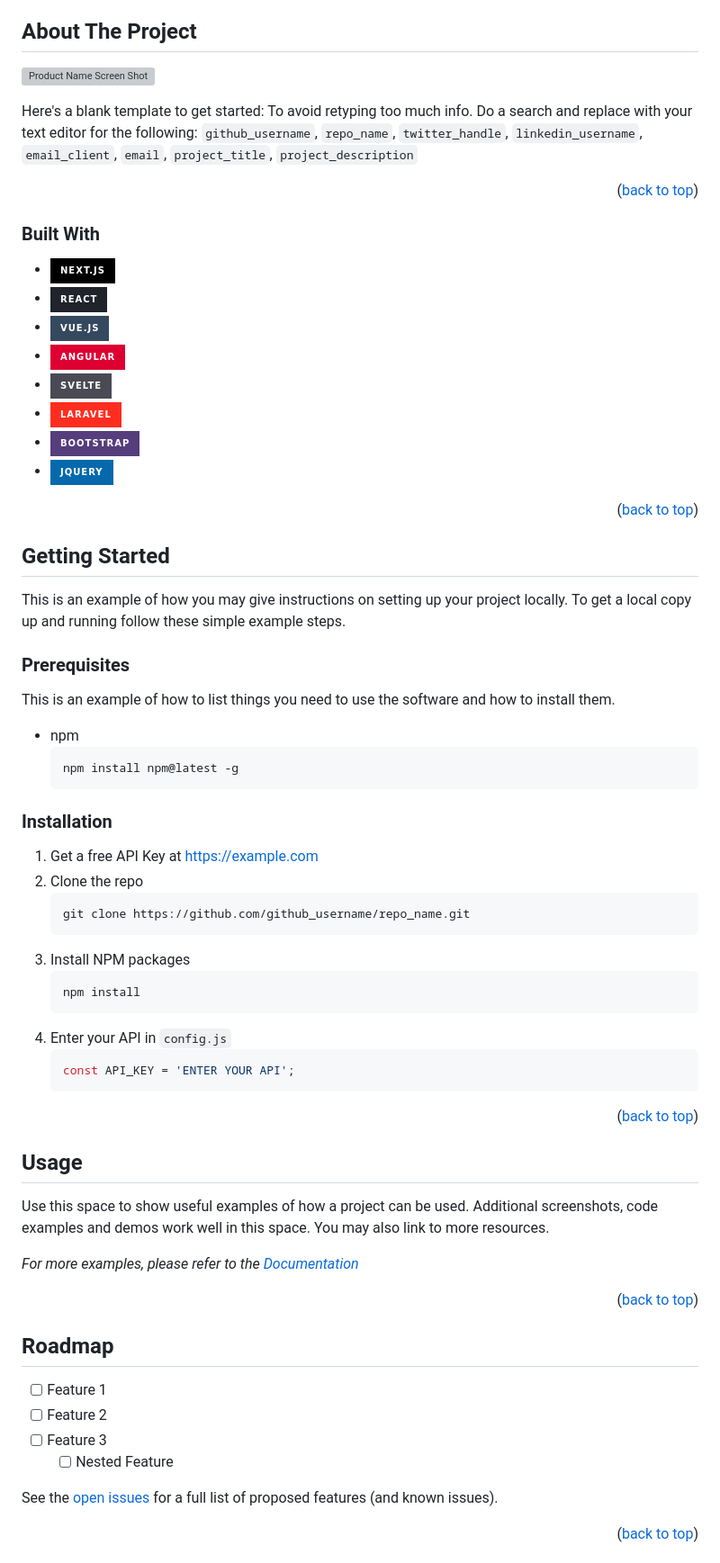
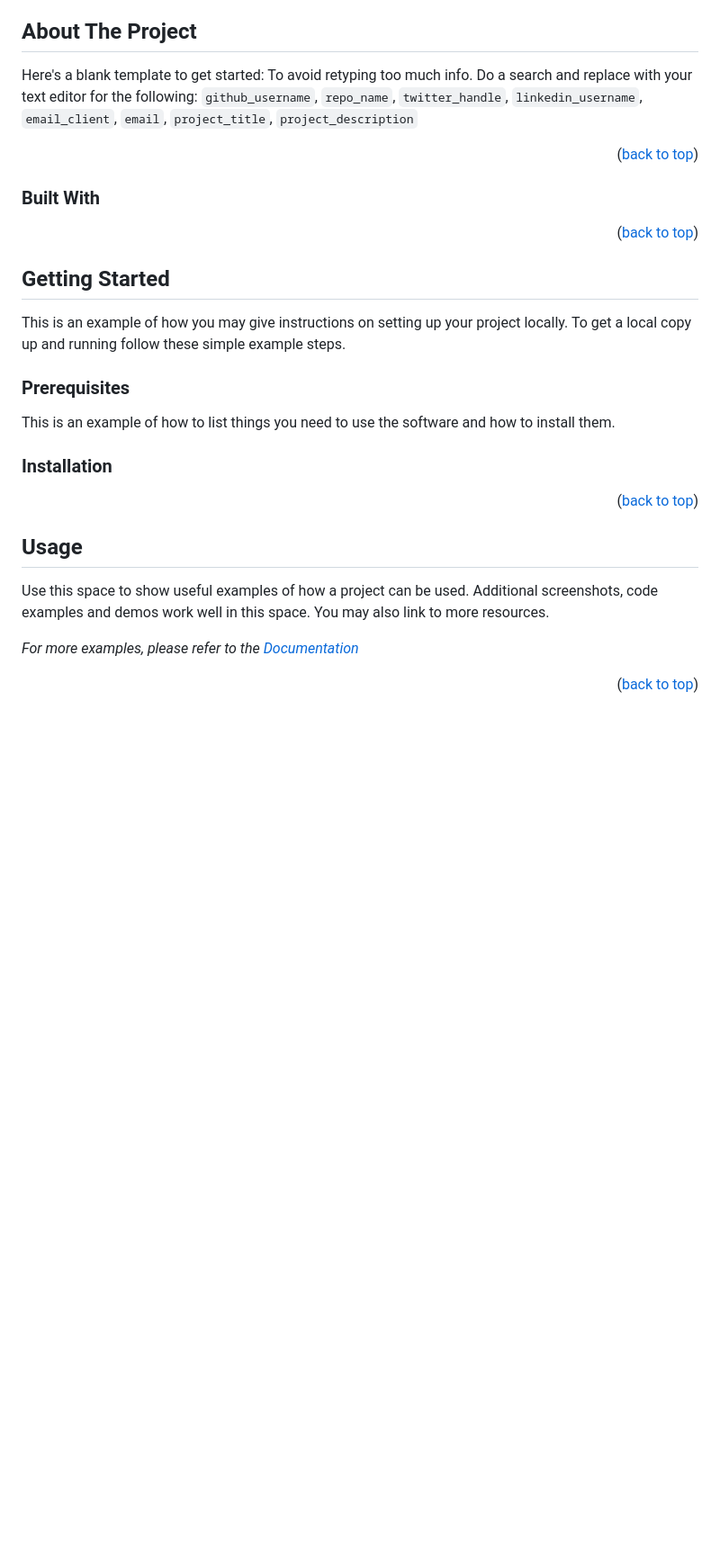
Before and after one commit to collage-us/collage, a Markdown page: README.md, the part around one of its changes. Shown at 90% size. GitHub-like rendering; badges without logos; blank space fills up the shorter version; grey boxes are pictures that could not be loaded.

````diff
--- a/README.md
+++ b/README.md
@@ -83,7 +83,7 @@
 <!-- ABOUT THE PROJECT -->
 ## About The Project
 
-[![Product Name Screen Shot][product-screenshot]](https://example.com)
+<!-- [![Product Name Screen Shot][product-screenshot]](https://example.com) -->
 
 Here's a blank template to get started: To avoid retyping too much info. Do a search and replace with your text editor for the following: `github_username`, `repo_name`, `twitter_handle`, `linkedin_username`, `email_client`, `email`, `project_title`, `project_description`
 
@@ -93,14 +93,14 @@ Here's a blank template to get started: To avoid retyping too much info. Do a se
 
 ### Built With
 
-* [![Next][Next.js]][Next-url]
+<!-- * [![Next][Next.js]][Next-url]
 * [![React][React.js]][React-url]
 * [![Vue][Vue.js]][Vue-url]
 * [![Angular][Angular.io]][Angular-url]
 * [![Svelte][Svelte.dev]][Svelte-url]
 * [![Laravel][Laravel.com]][Laravel-url]
 * [![Bootstrap][Bootstrap.com]][Bootstrap-url]
-* [![JQuery][JQuery.com]][JQuery-url]
+* [![JQuery][JQuery.com]][JQuery-url] -->
 
 <p align="right">(<a href="#readme-top">back to top</a>)</p>
 
@@ -115,14 +115,14 @@ To get a local copy up and running follow these simple example steps.
 ### Prerequisites
 
 This is an example of how to list things you need to use the software and how to install them.
-* npm
+<!-- * npm
   ```sh
   npm install npm@latest -g
-  ```
+  ``` -->
 
 ### Installation
 
-1. Get a free API Key at [https://example.com](https://example.com)
+<!-- 1. Get a free API Key at [https://example.com](https://example.com)
 2. Clone the repo
    ```sh
    git clone https://github.com/github_username/repo_name.git
@@ -134,7 +134,7 @@ This is an example of how to list things you need to use the software and how to
 4. Enter your API in `config.js`
    ```js
    const API_KEY = 'ENTER YOUR API';
-   ```
+   ``` -->
 
 <p align="right">(<a href="#readme-top">back to top</a>)</p>
 
@@ -150,18 +150,3 @@ _For more examples, please refer to the [Documentation](https://example.com)_
 <p align="right">(<a href="#readme-top">back to top</a>)</p>
 
 
-
-<!-- ROADMAP -->
-## Roadmap
-
-- [ ] Feature 1
-- [ ] Feature 2
-- [ ] Feature 3
-    - [ ] Nested Feature
-
-See the [open issues](https://github.com/github_username/repo_name/issues) for a full list of proposed features (and known issues).
-
-<p align="right">(<a href="#readme-top">back to top</a>)</p>
-
-
-
````
Also changed, not shown: other parts of README.md (+3 -21 lines).
